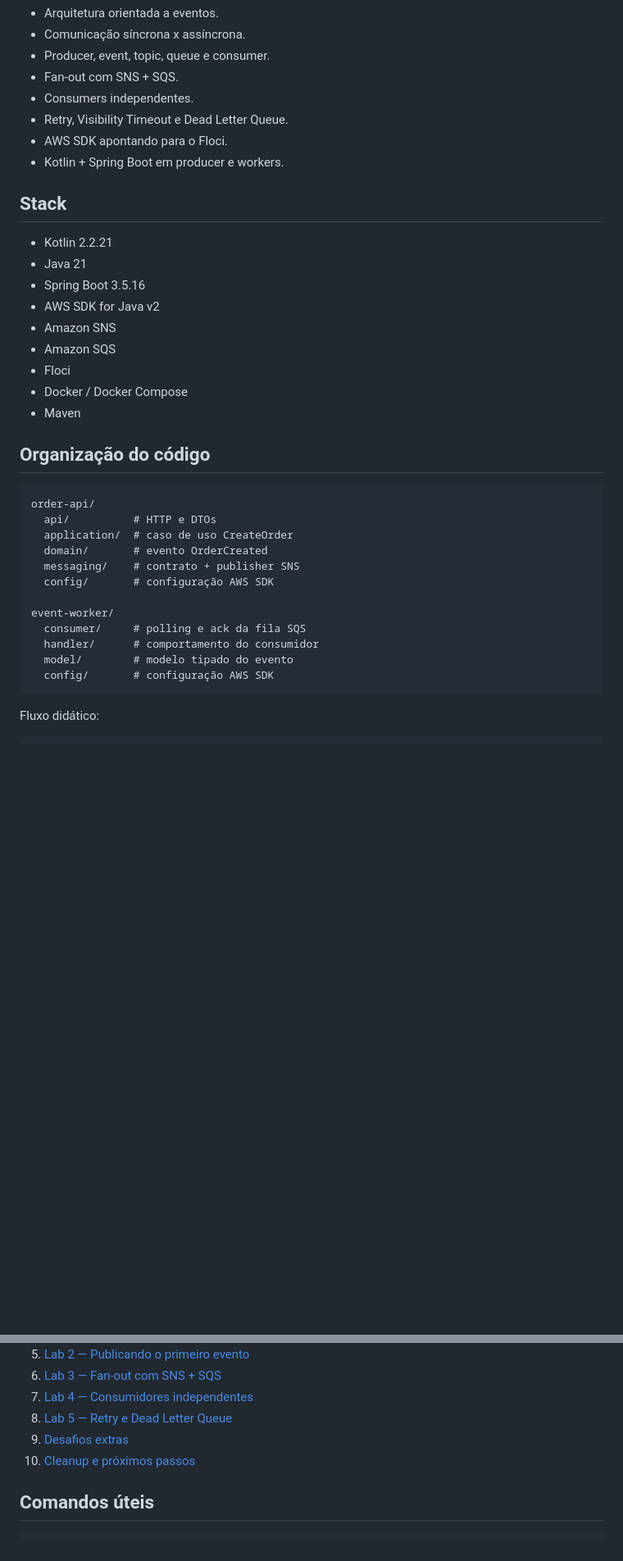
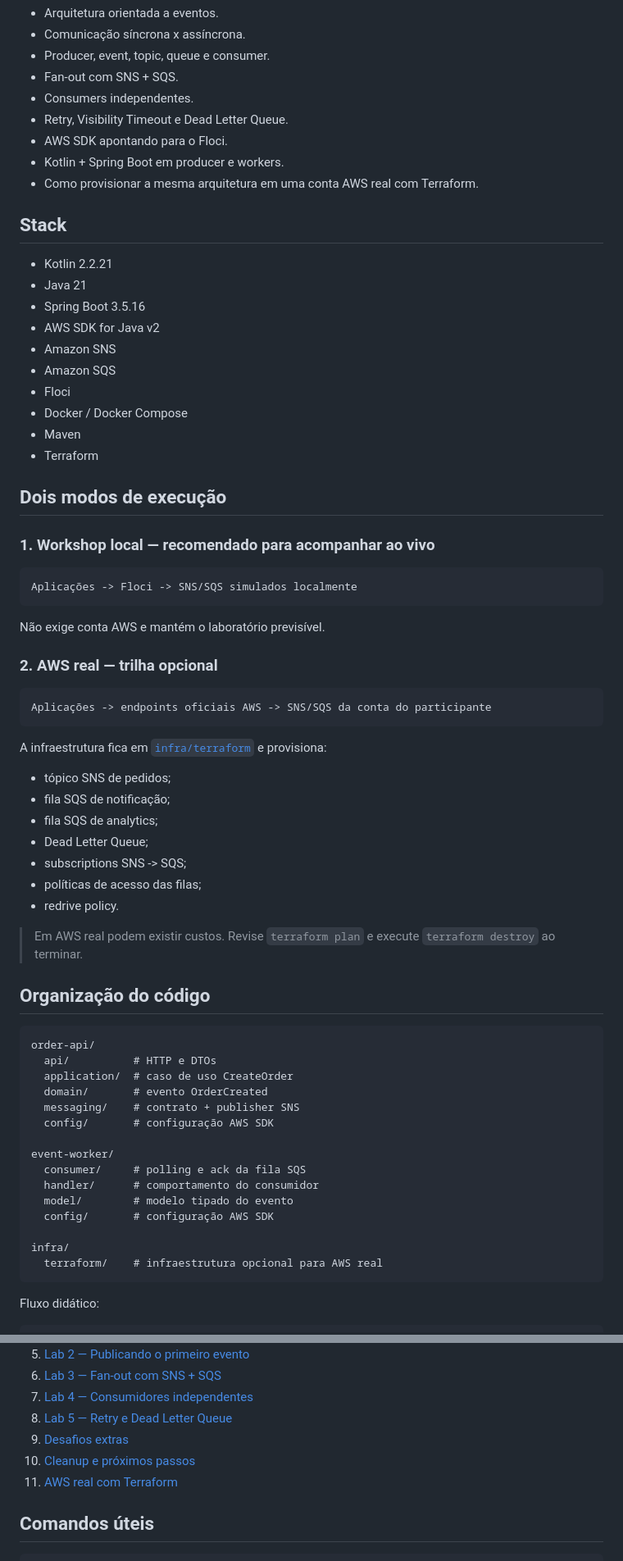
Before and after one commit to mdnbras/workshop-aws-cd-2026, a Markdown page: README.md, 2 parts joined by grey strips. Shown at 82% size. Drawn GitHub-style; blank space fills up the shorter version.

````diff
--- a/README.md
+++ b/README.md
@@ -29,6 +29,7 @@ flowchart LR
 - Retry, Visibility Timeout e Dead Letter Queue.
 - AWS SDK apontando para o Floci.
 - Kotlin + Spring Boot em producer e workers.
+- Como provisionar a mesma arquitetura em uma conta AWS real com Terraform.
 
 ## Stack
 
@@ -41,6 +42,35 @@ flowchart LR
 - Floci
 - Docker / Docker Compose
 - Maven
+- Terraform
+
+## Dois modos de execução
+
+### 1. Workshop local — recomendado para acompanhar ao vivo
+
+```text
+Aplicações -> Floci -> SNS/SQS simulados localmente
+```
+
+Não exige conta AWS e mantém o laboratório previsível.
+
+### 2. AWS real — trilha opcional
+
+```text
+Aplicações -> endpoints oficiais AWS -> SNS/SQS da conta do participante
+```
+
+A infraestrutura fica em [`infra/terraform`](infra/terraform/README.md) e provisiona:
+
+- tópico SNS de pedidos;
+- fila SQS de notificação;
+- fila SQS de analytics;
+- Dead Letter Queue;
+- subscriptions SNS -> SQS;
+- políticas de acesso das filas;
+- redrive policy.
+
+> Em AWS real podem existir custos. Revise `terraform plan` e execute `terraform destroy` ao terminar.
 
 ## Organização do código
 
@@ -57,6 +87,9 @@ event-worker/
   handler/      # comportamento do consumidor
   model/        # modelo tipado do evento
   config/       # configuração AWS SDK
+
+infra/
+  terraform/    # infraestrutura opcional para AWS real
 ```
 
 Fluxo didático:
@@ -150,6 +216,7 @@ curl -X POST http://localhost:8080/orders \
 8. [Lab 5 — Retry e Dead Letter Queue](docs/07-lab-5-dlq.md)
 9. [Desafios extras](docs/07-desafios.md)
 10. [Cleanup e próximos passos](docs/08-cleanup.md)
+11. [AWS real com Terraform](infra/terraform/README.md)
 
 ## Comandos úteis
 
````
Also changed, not shown: other parts of README.md (+36 -3 lines).
